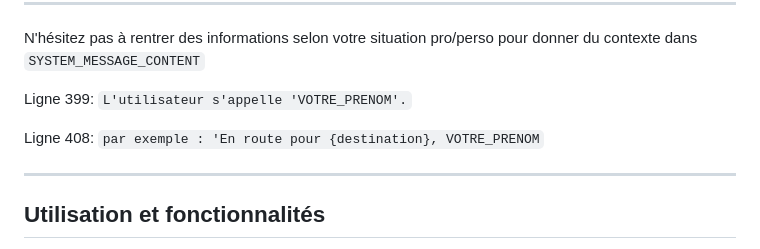
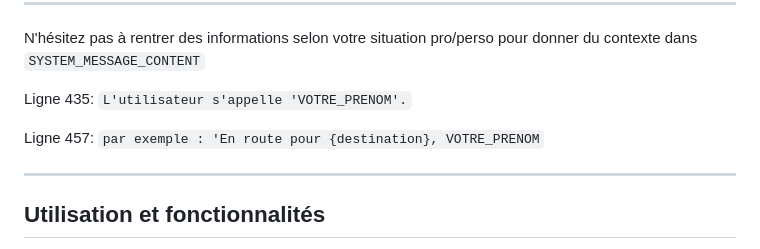
Before and after one commit to 64cipher/E.V.A, a Markdown page: README.md, the part around the change. Drawn GitHub-style.

````diff
--- a/README.md
+++ b/README.md
@@ -173,10 +173,10 @@ EVA (Evolved Virtual Assistant) est un assistant personnel vocal et textuel fran
 
 N'hésitez pas à rentrer des informations selon votre situation pro/perso pour donner du contexte dans `SYSTEM_MESSAGE_CONTENT`
 
-Ligne 399:
+Ligne 435:
 ```L'utilisateur s'appelle 'VOTRE_PRENOM'.```
 
-Ligne 408:
+Ligne 457:
 ```par exemple : 'En route pour {destination}, VOTRE_PRENOM```
 
 ---
````
